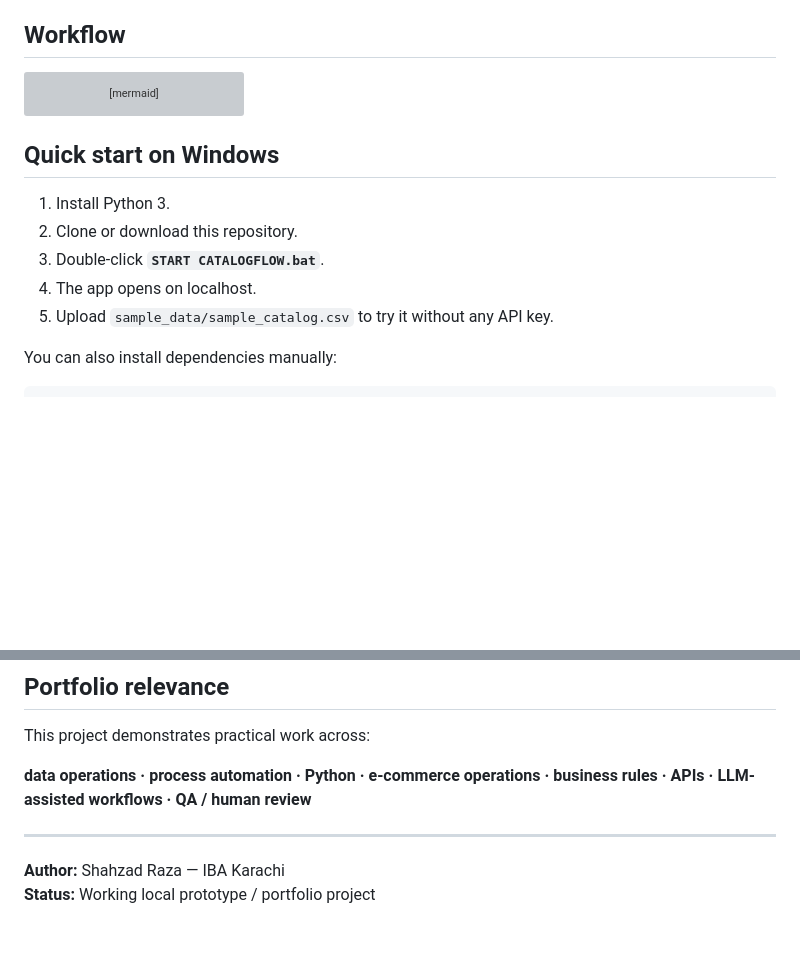
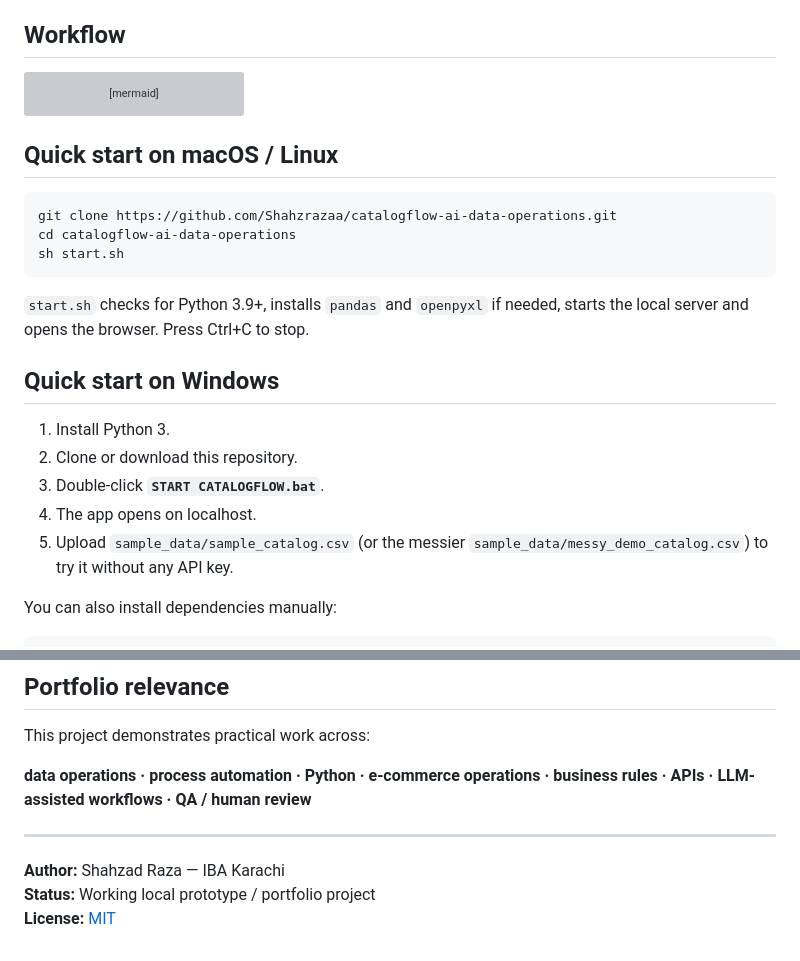
Before and after one commit to Shahzrazaa/catalogflow-ai-data-operations, a Markdown page: README.md, 2 parts joined by grey strips. Drawn GitHub-style; blank space fills up the shorter version; grey boxes are pictures that could not be loaded.

````diff
--- a/README.md
+++ b/README.md
@@ -43,13 +54,23 @@ flowchart LR
     J --> K[CSV / Excel export]
 ```
 
+## Quick start on macOS / Linux
+
+```bash
+git clone https://github.com/Shahzrazaa/catalogflow-ai-data-operations.git
+cd catalogflow-ai-data-operations
+sh start.sh
+```
+
+`start.sh` checks for Python 3.9+, installs `pandas` and `openpyxl` if needed, starts the local server and opens the browser. Press Ctrl+C to stop.
+
 ## Quick start on Windows
 
 1. Install Python 3.
 2. Clone or download this repository.
 3. Double-click **`START CATALOGFLOW.bat`**.
 4. The app opens on localhost.
-5. Upload `sample_data/sample_catalog.csv` to try it without any API key.
+5. Upload `sample_data/sample_catalog.csv` (or the messier `sample_data/messy_demo_catalog.csv`) to try it without any API key.
 
 You can also install dependencies manually:
 
@@ -122,3 +145,4 @@ This project demonstrates practical work across:
 
 **Author:** Shahzad Raza — IBA Karachi
 **Status:** Working local prototype / portfolio project
+**License:** [MIT](LICENSE)
````
Also changed, not shown: other parts of README.md (+13 -0 lines), docs/screenshots/after.png (added), docs/screenshots/before.png (added), docs/screenshots/dashboard.png (added), 1 other file.
